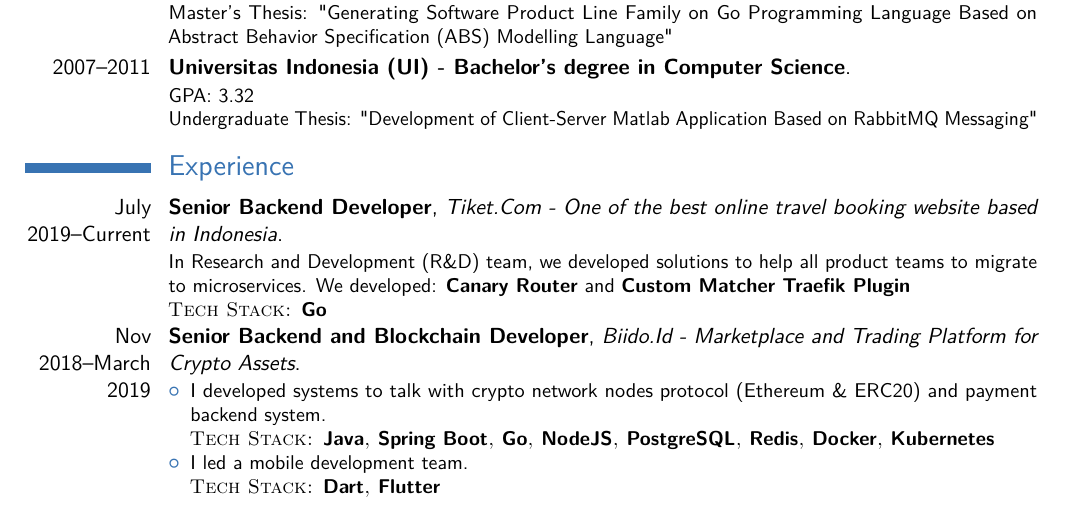
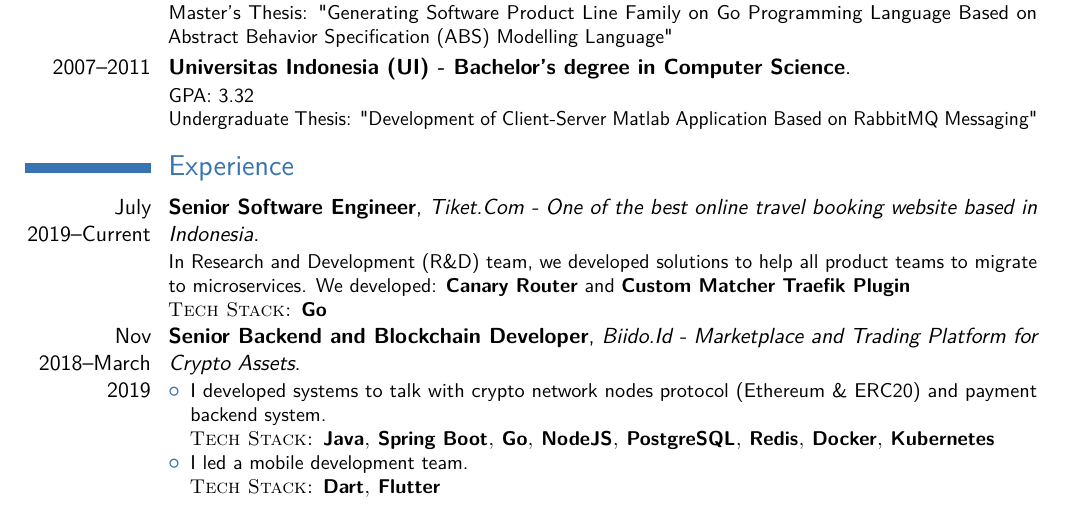
Before and after one commit to fahrinh/cv, a LaTeX CV (main.tex): part of page 1 of 3, cut so that both start at the same text. Compiled offline with pdfLaTeX.

Commit message:
Updates from Overleaf

```diff
--- a/main.tex
+++ b/main.tex
@@ -78,7 +78,7 @@
 
 \section{Experience}
 
-\cventry{July 2019--Current}{Senior Backend Developer}{Tiket.Com - One of the best online travel booking website based in Indonesia}{}{}
+\cventry{July 2019--Current}{Senior Software Engineer}{Tiket.Com - One of the best online travel booking website based in Indonesia}{}{}
 {
 In Research and Development (R\&D) team, we developed solutions to help all product teams to migrate to microservices. We developed: \textbf{Canary Router} and \textbf{Custom Matcher Traefik Plugin}
 \\ \textsc{Tech Stack: \textbf{Go}}
```
